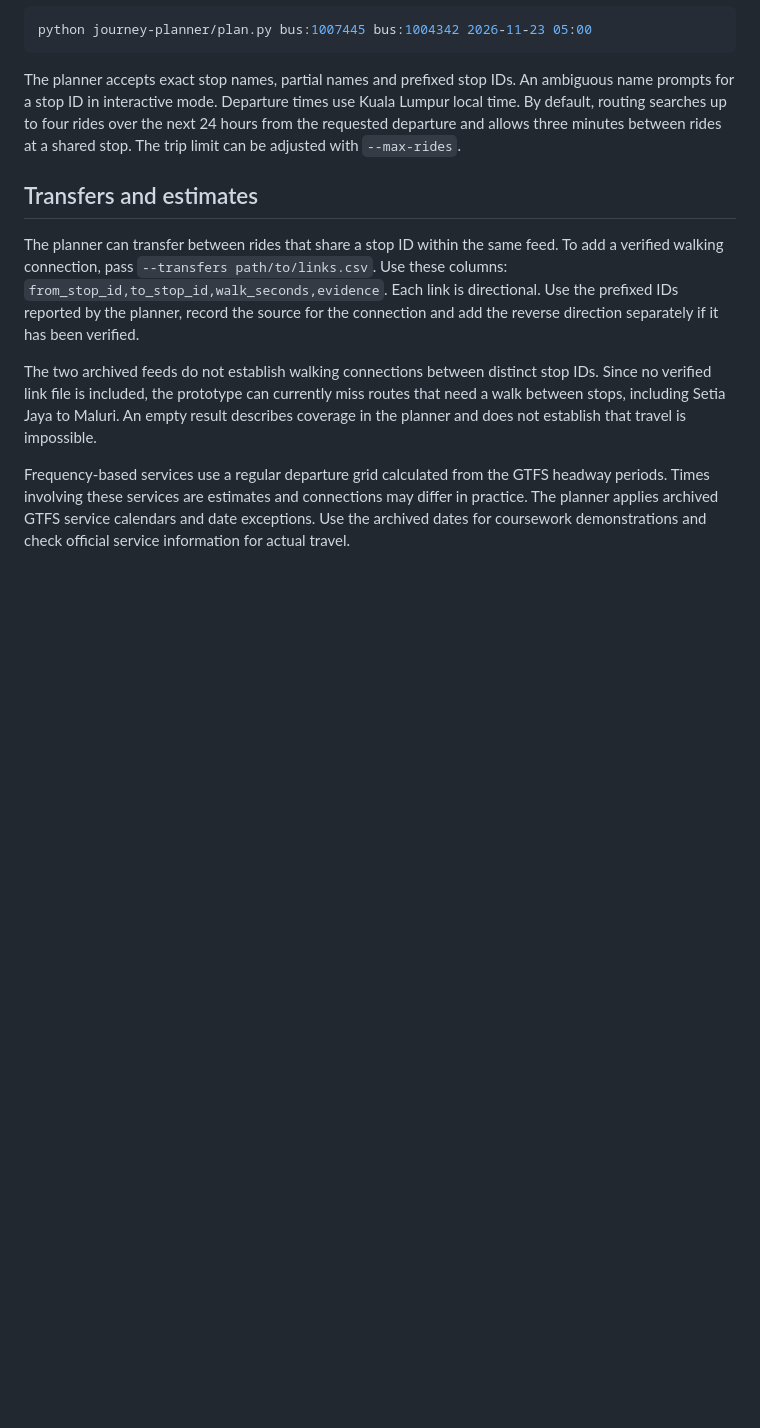
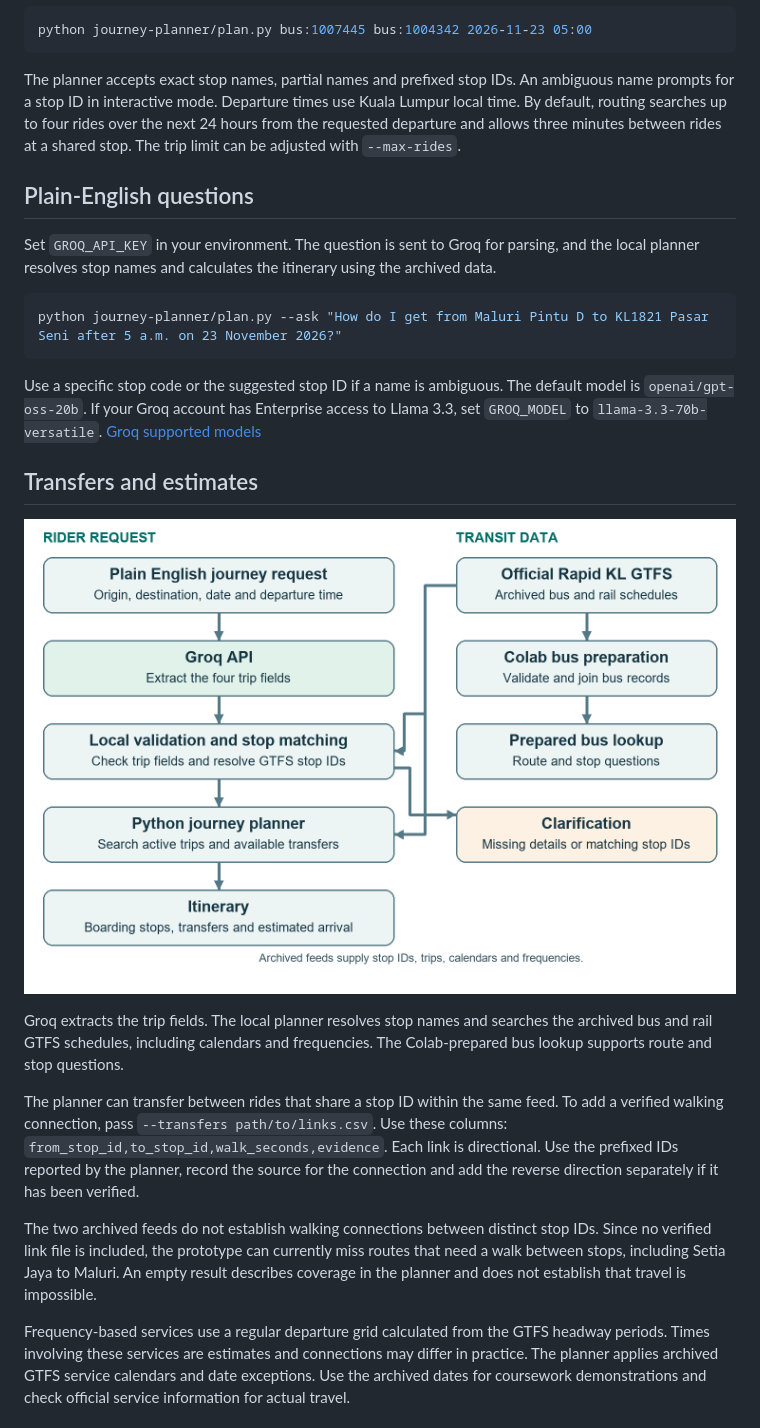
Before and after one commit to muhdilham1602-max/ai-engineering-RapidKLAssistant, a Markdown page: journey-planner/README.md, the part around the change. Rendered like a GitHub page; pictures changed too: journey-planner/v1-architecture.png (added); blank space fills up the shorter version.

Commit message:
Add Groq journey questions and vertical architecture

````diff
--- a/journey-planner/README.md
+++ b/journey-planner/README.md
@@ -16,7 +16,21 @@ python journey-planner/plan.py bus:1007445 bus:1004342 2026-11-23 05:00
 
 The planner accepts exact stop names, partial names and prefixed stop IDs. An ambiguous name prompts for a stop ID in interactive mode. Departure times use Kuala Lumpur local time. By default, routing searches up to four rides over the next 24 hours from the requested departure and allows three minutes between rides at a shared stop. The trip limit can be adjusted with `--max-rides`.
 
+## Plain-English questions
+
+Set `GROQ_API_KEY` in your environment. The question is sent to Groq for parsing, and the local planner resolves stop names and calculates the itinerary using the archived data.
+
+```powershell
+python journey-planner/plan.py --ask "How do I get from Maluri Pintu D to KL1821 Pasar Seni after 5 a.m. on 23 November 2026?"
+```
+
+Use a specific stop code or the suggested stop ID if a name is ambiguous. The default model is `openai/gpt-oss-20b`. If your Groq account has Enterprise access to Llama 3.3, set `GROQ_MODEL` to `llama-3.3-70b-versatile`. [Groq supported models](https://console.groq.com/docs/models)
+
 ## Transfers and estimates
+
+![V1 journey planning architecture](v1-architecture.png)
+
+Groq extracts the trip fields. The local planner resolves stop names and searches the archived bus and rail GTFS schedules, including calendars and frequencies. The Colab-prepared bus lookup supports route and stop questions.
 
 The planner can transfer between rides that share a stop ID within the same feed. To add a verified walking connection, pass `--transfers path/to/links.csv`. Use these columns: `from_stop_id,to_stop_id,walk_seconds,evidence`. Each link is directional. Use the prefixed IDs reported by the planner, record the source for the connection and add the reverse direction separately if it has been verified.
 
````
Also changed, not shown: 2 other files.
